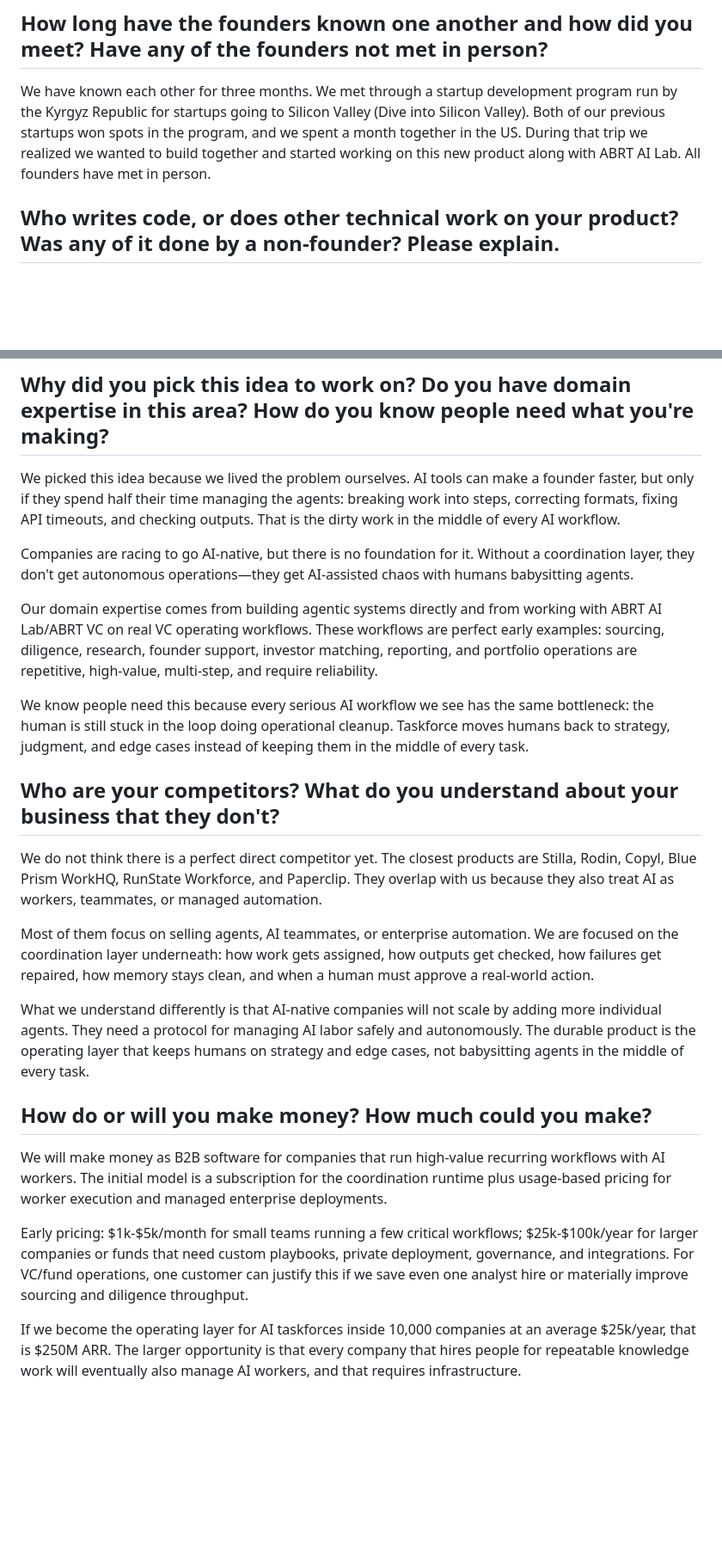
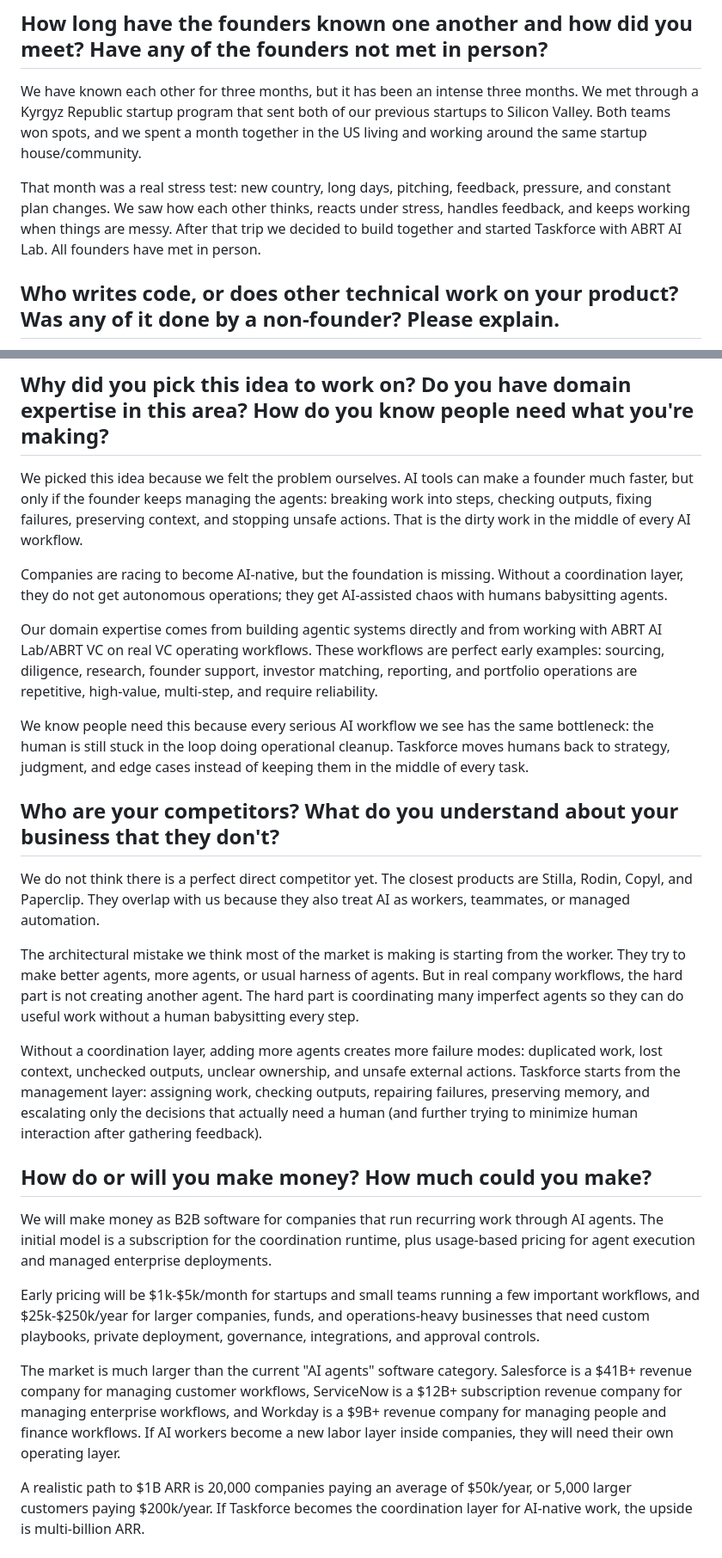
Before and after one commit to altyshalu/p1, a Markdown page: docs/yc-application-context.md, 2 parts joined by grey strips. Shown at 86% size. Rendered like a GitHub page; blank space fills up the shorter version.

Commit message:
docs: sync yc application answers

```diff
--- a/docs/yc-application-context.md
+++ b/docs/yc-application-context.md
@@ -2,7 +2,9 @@
 
 ## How long have the founders known one another and how did you meet? Have any of the founders not met in person?
 
-We have known each other for three months. We met through a startup development program run by the Kyrgyz Republic for startups going to Silicon Valley (Dive into Silicon Valley). Both of our previous startups won spots in the program, and we spent a month together in the US. During that trip we realized we wanted to build together and started working on this new product along with ABRT AI Lab. All founders have met in person.
+We have known each other for three months, but it has been an intense three months. We met through a Kyrgyz Republic startup program that sent both of our previous startups to Silicon Valley. Both teams won spots, and we spent a month together in the US living and working around the same startup house/community.
+
+That month was a real stress test: new country, long days, pitching, feedback, pressure, and constant plan changes. We saw how each other thinks, reacts under stress, handles feedback, and keeps working when things are messy. After that trip we decided to build together and started Taskforce with ABRT AI Lab. All founders have met in person.
 
 ## Who writes code, or does other technical work on your product? Was any of it done by a non-founder? Please explain.
 
@@ -80,9 +86,9 @@ We have not participated in or committed to any incubator, accelerator, or pre-a
 
 ## Why did you pick this idea to work on? Do you have domain expertise in this area? How do you know people need what you're making?
 
-We picked this idea because we lived the problem ourselves. AI tools can make a founder faster, but only if they spend half their time managing the agents: breaking work into steps, correcting formats, fixing API timeouts, and checking outputs. That is the dirty work in the middle of every AI workflow.
+We picked this idea because we felt the problem ourselves. AI tools can make a founder much faster, but only if the founder keeps managing the agents: breaking work into steps, checking outputs, fixing failures, preserving context, and stopping unsafe actions. That is the dirty work in the middle of every AI workflow.
 
-Companies are racing to go AI-native, but there is no foundation for it. Without a coordination layer, they don't get autonomous operations—they get AI-assisted chaos with humans babysitting agents.
+Companies are racing to become AI-native, but the foundation is missing. Without a coordination layer, they do not get autonomous operations; they get AI-assisted chaos with humans babysitting agents.
 
 Our domain expertise comes from building agentic systems directly and from working with ABRT AI Lab/ABRT VC on real VC operating workflows. These workflows are perfect early examples: sourcing, diligence, research, founder support, investor matching, reporting, and portfolio operations are repetitive, high-value, multi-step, and require reliability.
 
@@ -90,19 +96,21 @@ We know people need this because every serious AI workflow we see has the same b
 
 ## Who are your competitors? What do you understand about your business that they don't?
 
-We do not think there is a perfect direct competitor yet. The closest products are Stilla, Rodin, Copyl, Blue Prism WorkHQ, RunState Workforce, and Paperclip. They overlap with us because they also treat AI as workers, teammates, or managed automation.
+We do not think there is a perfect direct competitor yet. The closest products are Stilla, Rodin, Copyl, and Paperclip. They overlap with us because they also treat AI as workers, teammates, or managed automation.
 
-Most of them focus on selling agents, AI teammates, or enterprise automation. We are focused on the coordination layer underneath: how work gets assigned, how outputs get checked, how failures get repaired, how memory stays clean, and when a human must approve a real-world action.
+The architectural mistake we think most of the market is making is starting from the worker. They try to make better agents, more agents, or usual harness of agents. But in real company workflows, the hard part is not creating another agent. The hard part is coordinating many imperfect agents so they can do useful work without a human babysitting every step.
 
-What we understand differently is that AI-native companies will not scale by adding more individual agents. They need a protocol for managing AI labor safely and autonomously. The durable product is the operating layer that keeps humans on strategy and edge cases, not babysitting agents in the middle of every task.
+Without a coordination layer, adding more agents creates more failure modes: duplicated work, lost context, unchecked outputs, unclear ownership, and unsafe external actions. Taskforce starts from the management layer: assigning work, checking outputs, repairing failures, preserving memory, and escalating only the decisions that actually need a human (and further trying to minimize human interaction after gathering feedback).
 
 ## How do or will you make money? How much could you make?
 
-We will make money as B2B software for companies that run high-value recurring workflows with AI workers. The initial model is a subscription for the coordination runtime plus usage-based pricing for worker execution and managed enterprise deployments.
+We will make money as B2B software for companies that run recurring work through AI agents. The initial model is a subscription for the coordination runtime, plus usage-based pricing for agent execution and managed enterprise deployments.
 
-Early pricing: $1k-$5k/month for small teams running a few critical workflows; $25k-$100k/year for larger companies or funds that need custom playbooks, private deployment, governance, and integrations. For VC/fund operations, one customer can justify this if we save even one analyst hire or materially improve sourcing and diligence throughput.
+Early pricing will be $1k-$5k/month for startups and small teams running a few important workflows, and $25k-$250k/year for larger companies, funds, and operations-heavy businesses that need custom playbooks, private deployment, governance, integrations, and approval controls.
 
-If we become the operating layer for AI taskforces inside 10,000 companies at an average $25k/year, that is $250M ARR. The larger opportunity is that every company that hires people for repeatable knowledge work will eventually also manage AI workers, and that requires infrastructure.
+The market is much larger than the current "AI agents" software category. Salesforce is a $41B+ revenue company for managing customer workflows, ServiceNow is a $12B+ subscription revenue company for managing enterprise workflows, and Workday is a $9B+ revenue company for managing people and finance workflows. If AI workers become a new labor layer inside companies, they will need their own operating layer.
+
+A realistic path to $1B ARR is 20,000 companies paying an average of $50k/year, or 5,000 larger customers paying $200k/year. If Taskforce becomes the coordination layer for AI-native work, the upside is multi-billion ARR.
 
 ## If you had any other ideas you considered applying with, please list them. One may be something we've been waiting for. Often when we fund people it's to do something they list here and not in the main application.
 
```
Also changed, not shown: other parts of docs/yc-application-context.md (+28 -12 lines).
